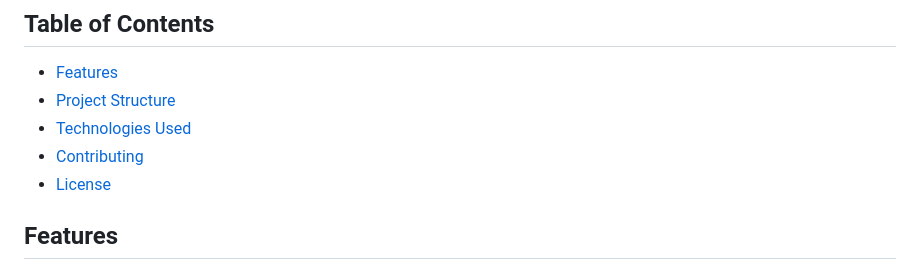
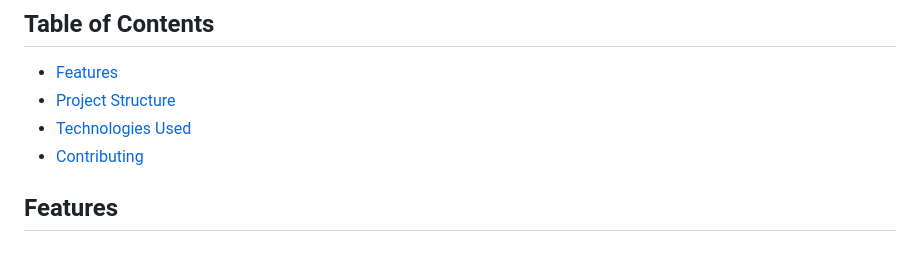
Before and after one commit to Mohiuddin-64bit/click-fit, a Markdown page: README.md, the part around the change. Rendered like a GitHub page.

```diff
--- a/README.md
+++ b/README.md
@@ -8,7 +8,6 @@ Welcome to the Click Fit project repository. Click Fit is a web application desi
 - [Project Structure](#project-structure)
 - [Technologies Used](#technologies-used)
 - [Contributing](#contributing)
-- [License](#license)
 
 
 ## Features
```
